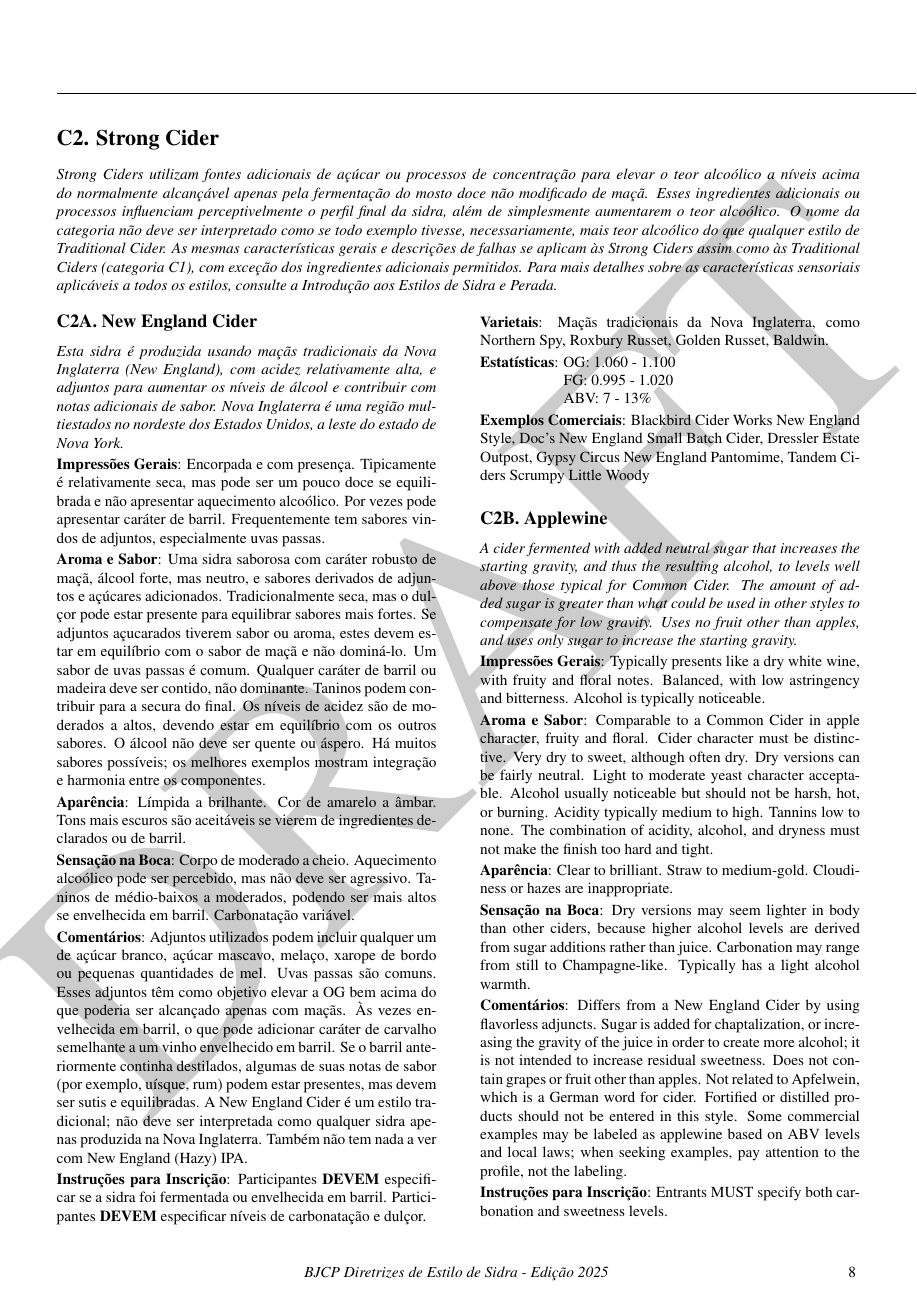
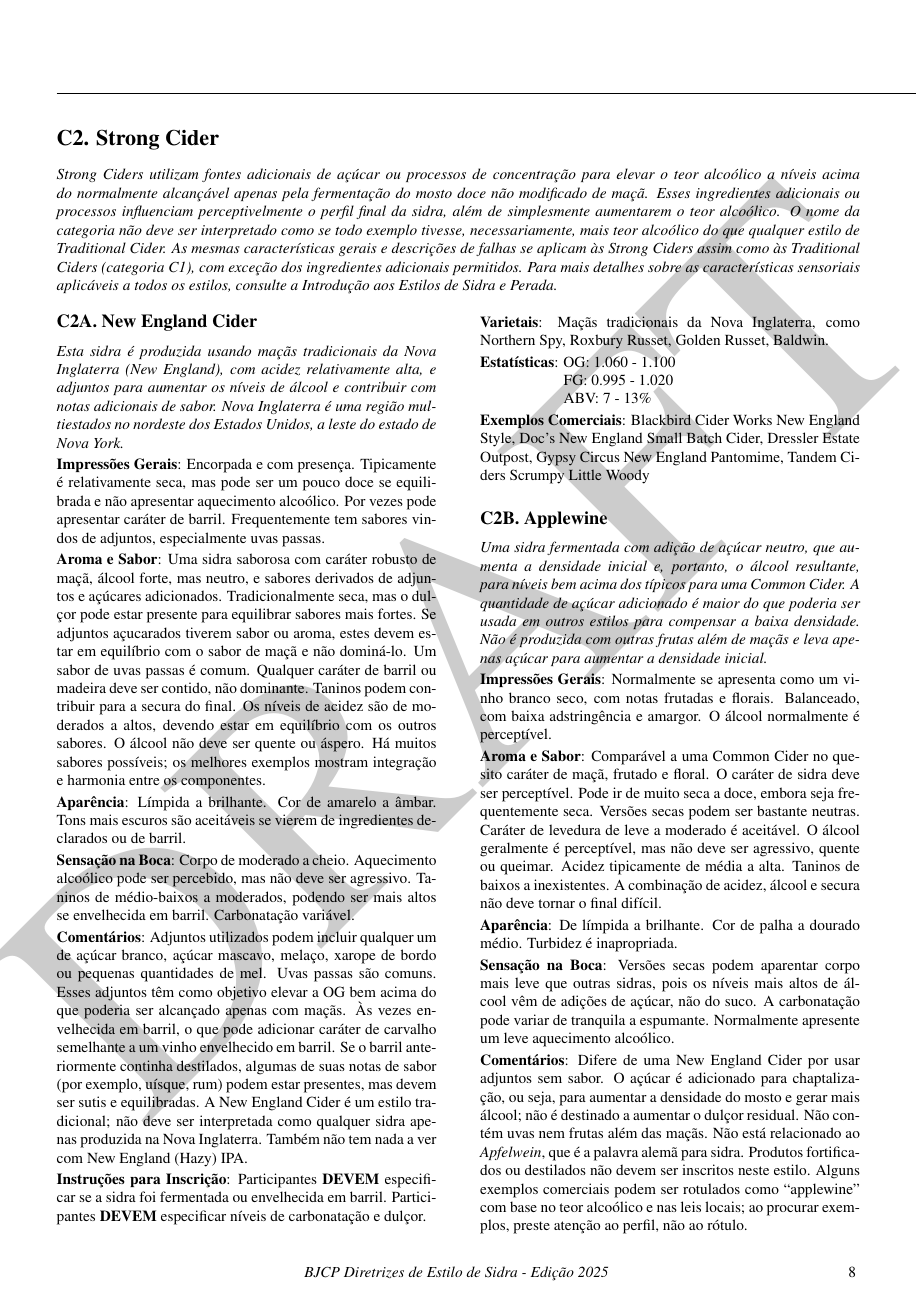
Before and after one commit to bjcp-brasil/cider-guidelines-2025-pt-br, a LaTeX document (main.tex, which reads c2-strong-cider/c2-b-applewine.tex): page 9 of 15. Compiled offline with pdfLaTeX.

Commit message:
tradução c2-b-applewine.tex

```diff
--- a/c2-strong-cider/c2-b-applewine.tex
+++ b/c2-strong-cider/c2-b-applewine.tex
@@ -2,16 +2,15 @@
 \subsection*{C2B. Applewine}
 \addcontentsline{toc}{subsection}{C2B. Applewine}
 
-\textit{A cider fermented with added neutral sugar that increases the starting gravity, and thus the resulting alcohol, to levels well above those typical for Common Cider. The amount of added sugar is greater than what could be used in other styles to compensate for low gravity. Uses no fruit other than apples, and uses only sugar to increase the starting gravity.}
+\textit{Uma sidra fermentada com adição de açúcar neutro, que aumenta a densidade inicial e, portanto, o álcool resultante, para níveis bem acima dos típicos para uma Common Cider. A quantidade de açúcar adicionado é maior do que poderia ser usada em outros estilos para compensar a baixa densidade. Não é produzida com outras frutas além de maçãs e leva apenas açúcar para aumentar a densidade inicial.}
 
-\textbf{Impressões Gerais}: Typically presents like a dry white wine, with fruity and floral notes. Balanced, with low astringency and bitterness. Alcohol is typically noticeable.
+\textbf{Impressões Gerais}: Normalmente se apresenta como um vinho branco seco, com notas frutadas e florais. Balanceado, com baixa adstringência e amargor. O álcool normalmente é perceptível.
 
-\textbf{Aroma e Sabor}: Comparable to a Common Cider in apple character, fruity and floral. Cider character must be distinctive. Very dry to sweet, although often dry. Dry versions can be fairly neutral. Light to moderate yeast character acceptable. Alcohol usually noticeable but should not be harsh, hot, or burning. Acidity typically medium to high. Tannins low to none. The combination of acidity, alcohol, and dryness must not make the finish too hard and tight.
+\textbf{Aroma e Sabor}: Comparável a uma Common Cider no quesito caráter de maçã, frutado e floral. O caráter de sidra deve ser perceptível. Pode ir de muito seca a doce, embora seja frequentemente seca. Versões secas podem ser bastante neutras. Caráter de levedura de leve a moderado é aceitável. O álcool geralmente é perceptível, mas não deve ser agressivo, quente ou queimar. Acidez tipicamente de média a alta. Taninos de baixos a inexistentes. A combinação de acidez, álcool e secura não deve tornar o final difícil.
 
-\textbf{Aparência}: Clear to brilliant. Straw to medium-gold. Cloudiness or hazes are inappropriate.
+\textbf{Aparência}: De límpida a brilhante. Cor de palha a dourado médio. Turbidez é inapropriada.
 
-\textbf{Sensação na Boca}: Dry versions may seem lighter in body than other ciders, because higher alcohol levels are derived from sugar additions rather than juice. Carbonation may range from still to Champagne-like. Typically has a light alcohol warmth.
+\textbf{Sensação na Boca}: Versões secas podem aparentar corpo mais leve que outras sidras, pois os níveis mais altos de álcool vêm de adições de açúcar, não do suco. A carbonatação pode variar de tranquila a espumante. Normalmente apresente um leve aquecimento alcoólico.
 
-\textbf{Comentários}: Differs from a New England Cider by using flavorless adjuncts. Sugar is added for chaptalization, or increasing the gravity of the juice in order to create more alcohol; it is not intended to increase residual sweetness. Does not contain grapes or fruit other than apples. Not related to Apfelwein, which is a German word for cider. Fortified or distilled products should not be entered in this style. Some commercial examples may be labeled as applewine based on ABV levels and local laws; when seeking examples, pay attention to the profile, not the labeling.
+\textbf{Comentários}: Difere de uma New England Cider por usar adjuntos sem sabor. O açúcar é adicionado para chaptalização, ou seja, para aumentar a densidade do mosto e gerar mais álcool; não é destinado a aumentar o dulçor residual. Não contém uvas nem frutas além das maçãs. Não está relacionado ao \textit{Apfelwein}, que é a palavra alemã para sidra. Produtos fortificados ou destilados não devem ser inscritos neste estilo. Alguns exemplos comerciais podem ser rotulados como “applewine” com base no teor alcoólico e nas leis locais; ao procurar exemplos, preste atenção ao perfil, não ao rótulo.
 
-\textbf{Instruções para Inscrição}: Entrants MUST specify both carbonation and sweetness levels.
```
Also changed, not shown: c2-strong-cider/c2-b-applewine.tex (3 more changed lines).
